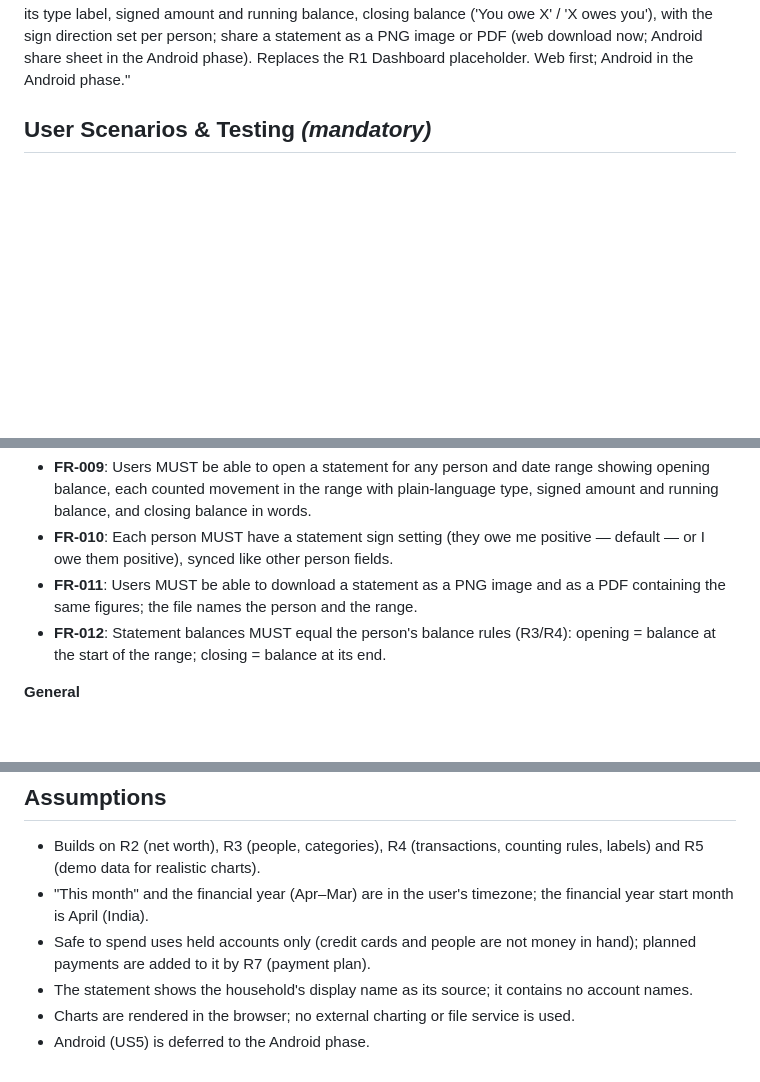
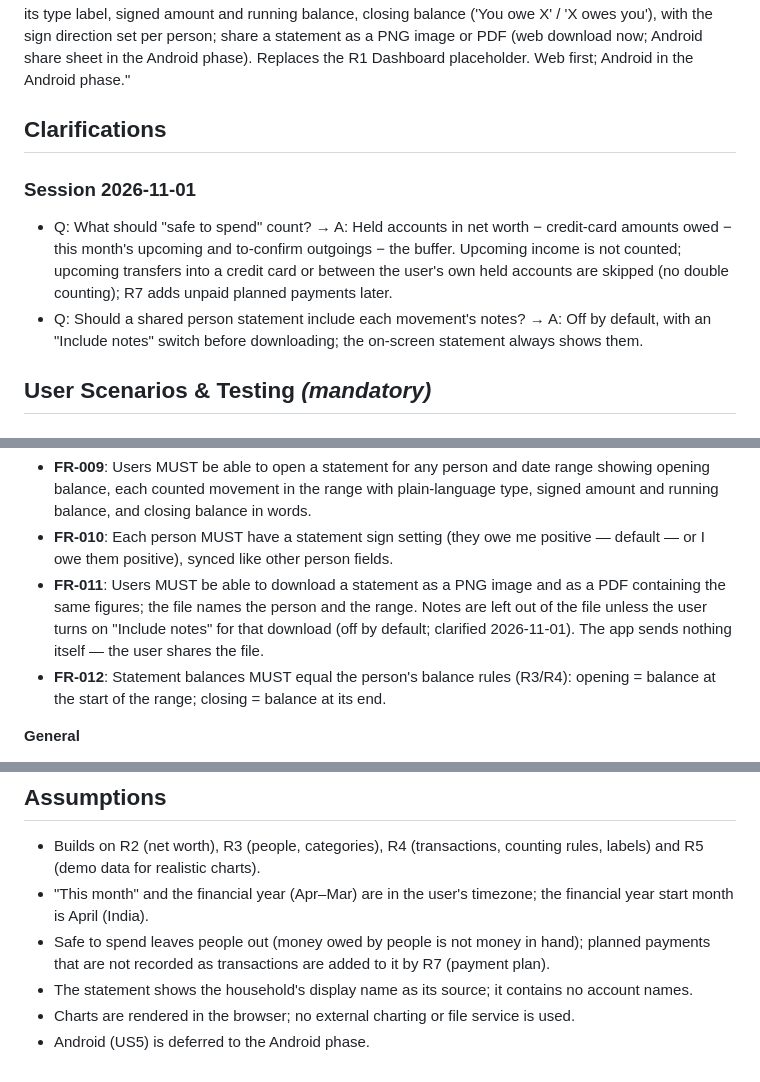
Before and after one commit to ananthcode/FinanceTracker, a Markdown page: specs/006-dashboard-reports/spec.md, 3 parts joined by grey strips. Rendered like a GitHub page; blank space fills up the shorter version.

```diff
--- a/specs/006-dashboard-reports/spec.md
+++ b/specs/006-dashboard-reports/spec.md
@@ -14,6 +14,13 @@ movement with its type label, signed amount and running balance, closing balance
 owes you'), with the sign direction set per person; share a statement as a PNG image or PDF (web
 download now; Android share sheet in the Android phase). Replaces the R1 Dashboard placeholder. Web
 first; Android in the Android phase."
+
+## Clarifications
+
+### Session 2026-11-01
+
+- Q: What should "safe to spend" count? → A: Held accounts in net worth − credit-card amounts owed − this month's upcoming and to-confirm outgoings − the buffer. Upcoming income is not counted; upcoming transfers into a credit card or between the user's own held accounts are skipped (no double counting); R7 adds unpaid planned payments later.
+- Q: Should a shared person statement include each movement's notes? → A: Off by default, with an "Include notes" switch before downloading; the on-screen statement always shows them.
 
 ## User Scenarios & Testing *(mandatory)*
 
@@ -205,7 +219,9 @@ Android share sheet.
 - **FR-010**: Each person MUST have a statement sign setting (they owe me positive — default — or I owe
   them positive), synced like other person fields.
 - **FR-011**: Users MUST be able to download a statement as a PNG image and as a PDF containing the
-  same figures; the file names the person and the range.
+  same figures; the file names the person and the range. Notes are left out of the file unless the
+  user turns on "Include notes" for that download (off by default; clarified 2026-11-01). The app
+  sends nothing itself — the user shares the file.
 - **FR-012**: Statement balances MUST equal the person's balance rules (R3/R4): opening = balance at
   the start of the range; closing = balance at its end.
 
@@ -243,8 +259,8 @@ Android share sheet.
   (demo data for realistic charts).
 - "This month" and the financial year (Apr–Mar) are in the user's timezone; the financial year start
   month is April (India).
-- Safe to spend uses held accounts only (credit cards and people are not money in hand); planned
-  payments are added to it by R7 (payment plan).
+- Safe to spend leaves people out (money owed by people is not money in hand); planned payments that
+  are not recorded as transactions are added to it by R7 (payment plan).
 - The statement shows the household's display name as its source; it contains no account names.
 - Charts are rendered in the browser; no external charting or file service is used.
 - Android (US5) is deferred to the Android phase.
```
Also changed, not shown: other parts of specs/006-dashboard-reports/spec.md (+15 -8 lines).
